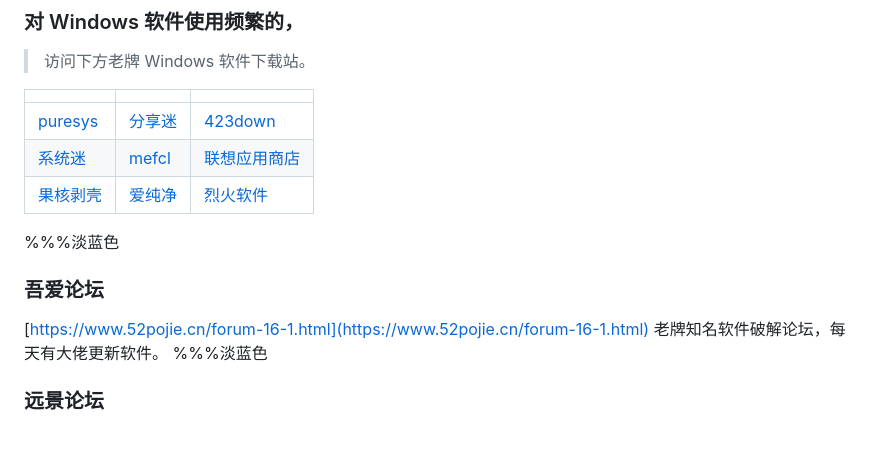
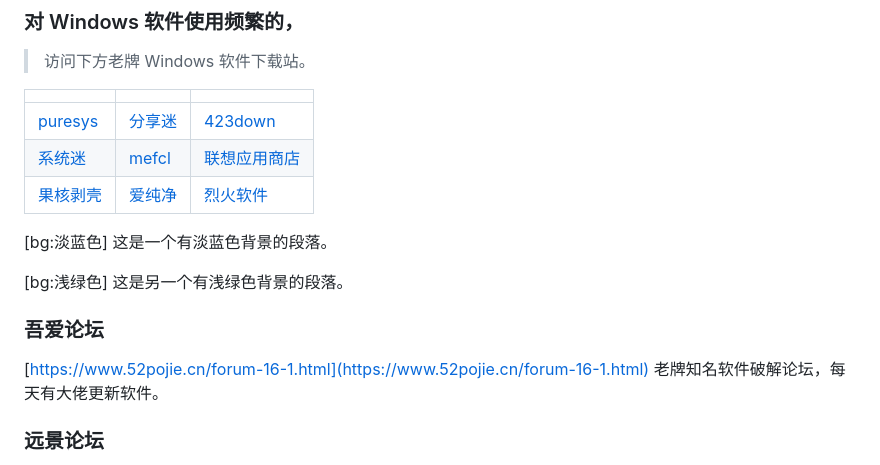
Before and after one commit to yimingriyue/docs, a Markdown page: docs/Windows_app.md, the part around the change. GitHub-like rendering; blank space fills up the shorter version.

Commit message:
更新 Windows_app.md

```diff
--- a/docs/Windows_app.md
+++ b/docs/Windows_app.md
@@ -7,11 +7,14 @@
 | [系统迷](https://www.xitmi.com/software/pcsoft) | [mefcl](https://www.mefcl.com/category/pcsoft) | [联想应用商店](https://lestore.lenovo.com/cate/soft) |
 | [果核剥壳](https://www.ghxi.com/category/all/pcsoft) | [爱纯净](http://www.aichunjing.com/soft/) | [烈火软件](https://apphot.cc/category/software) |
 
-%%%淡蓝色
+[bg:淡蓝色] 这是一个有淡蓝色背景的段落。
+
+[bg:浅绿色] 这是另一个有浅绿色背景的段落。
+
 ### **吾爱论坛**
 [https://www.52pojie.cn/forum-16-1.html](https://www.52pojie.cn/forum-16-1.html)
 老牌知名软件破解论坛，每天有大佬更新软件。
-%%%淡蓝色
+
 
 ### **远景论坛**
 
```
